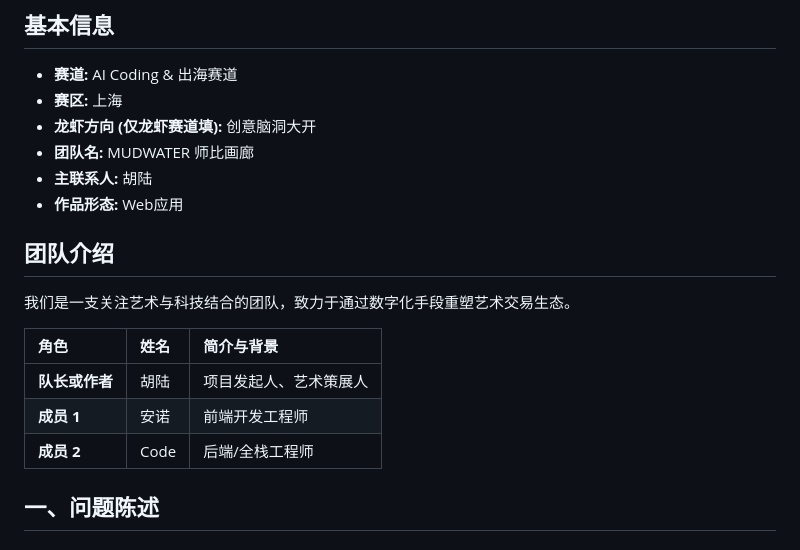
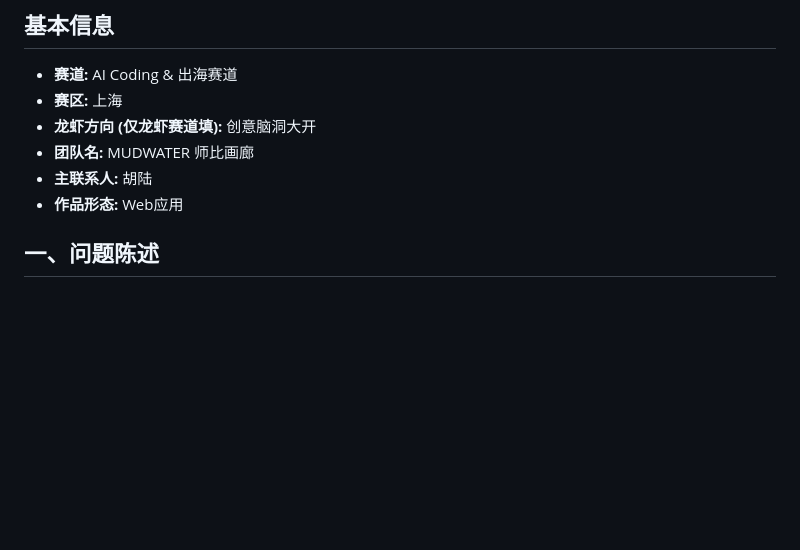
Before and after one commit to gloryhonourmyheart/02_ArtMarket_App, a Markdown page: README.md, the part around the change. Drawn GitHub-style; blank space fills up the shorter version.

```diff
--- a/README.md
+++ b/README.md
@@ -10,16 +10,6 @@
 - **团队名:** MUDWATER 师比画廊
 - **主联系人:** 胡陆
 - **作品形态:** Web应用
-
-## 团队介绍
-
-我们是一支关注艺术与科技结合的团队，致力于通过数字化手段重塑艺术交易生态。
-
-| 角色 | 姓名 | 简介与背景 |
-| :--- | :--- | :--- |
-| **队长或作者** | 胡陆 | 项目发起人、艺术策展人 |
-| **成员 1** | 安诺 | 前端开发工程师 |
-| **成员 2** | Code | 后端/全栈工程师 |
 
 ## 一、问题陈述
 
```
